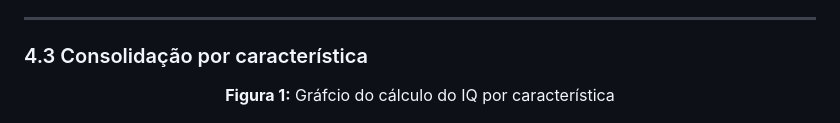
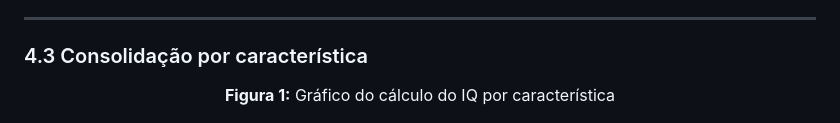
Before and after one commit to FCTE-Qualidade-de-Software-1/2026-1_T02_JEAN_SAMMET, a Markdown page: fases/fase4.md, the part around one of its changes. GitHub-like rendering.

```diff
--- a/fases/fase4.md
+++ b/fases/fase4.md
@@ -127,6 +127,6 @@ A métrica M3.2 avaliou o percentual de rotas que manipulam dados sensíveis e q
 
 <div align="center">
 
-**Figura 1:** Gráfcio do cálculo do IQ por característica
+**Figura 1:** Gráfico do cálculo do IQ por característica
 
 ![Grafico IQ](../images/grafico_caracteristicas.png)
```
Also changed, not shown: other parts of fases/fase4.md (+1 -0 lines).
